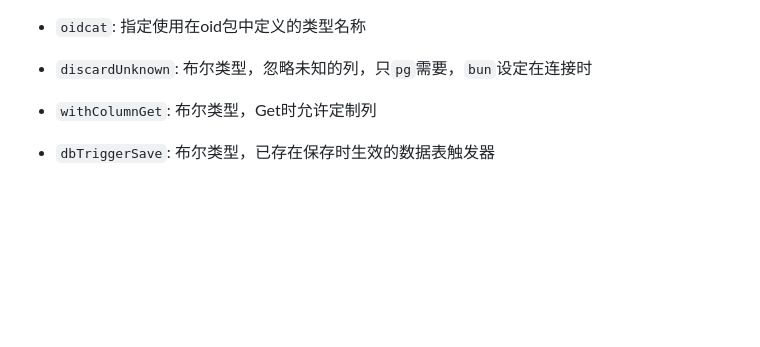
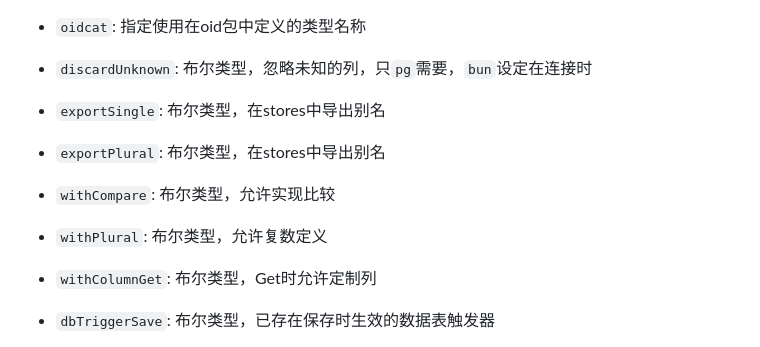
Before and after one commit to cupogo/scaffold, a Markdown page: docs/README.md, the part around the change. Drawn GitHub-style; blank space fills up the shorter version.

Commit message:
fix document

```diff
--- a/docs/README.md
+++ b/docs/README.md
@@ -56,6 +56,14 @@
 - `oidcat`:  指定使用在oid包中定义的类型名称
 
 - `discardUnknown`: 布尔类型，忽略未知的列，只`pg`需要，`bun`设定在连接时
+
+- `exportSingle`: 布尔类型，在stores中导出别名
+
+- `exportPlural`: 布尔类型，在stores中导出别名
+
+- `withCompare`: 布尔类型，允许实现比较
+
+- `withPlural`: 布尔类型，允许复数定义
 
 - `withColumnGet`: 布尔类型，Get时允许定制列
 
```
